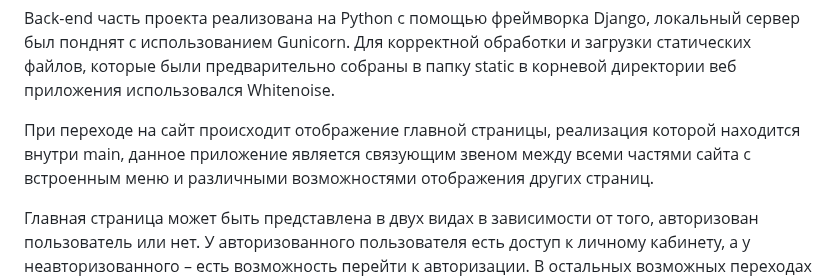
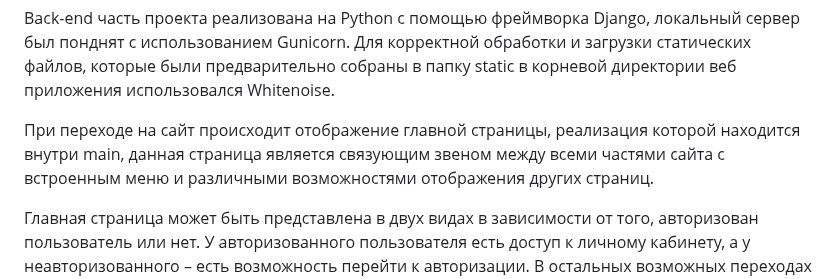
Before and after one commit to GorokhovSemyon/WebApp, a Markdown page: README.md, the part around the change. GitHub-like rendering.

```diff
--- a/README.md
+++ b/README.md
@@ -96,7 +96,7 @@ UI-компоненты  были  выполнены  с  помощью  фр
 
 Back-end часть проекта реализована на Python с помощью фреймворка Django, локальный сервер был понднят с использованием Gunicorn. Для корректной обработки  и  загрузки  статических  файлов,  которые  были  предварительно собраны в папку static в корневой директории веб приложения использовался Whitenoise.
 
-При  переходе  на  сайт  происходит  отображение  главной  страницы, реализация  которой  находится  внутри  main,  данное  приложение  является связующим  звеном  между  всеми  частями  сайта  с  встроенным  меню  и различными возможностями отображения других страниц.
+При  переходе  на  сайт  происходит  отображение  главной  страницы, реализация  которой  находится  внутри  main,  данная  страница  является  связующим  звеном  между  всеми  частями  сайта  с  встроенным  меню  и различными возможностями отображения других страниц.
 
 Главная страница может быть представлена в двух видах в зависимости от того, авторизован пользователь или нет. У авторизованного пользователя есть доступ к личному кабинету, а у неавторизованного – есть возможность  перейти  к  авторизации.  В  остальных  возможных  переходах главные  страницы  идентичны,  на  рисунке  3  представлена  главная  страница авторизованного пользователя.
 
```
